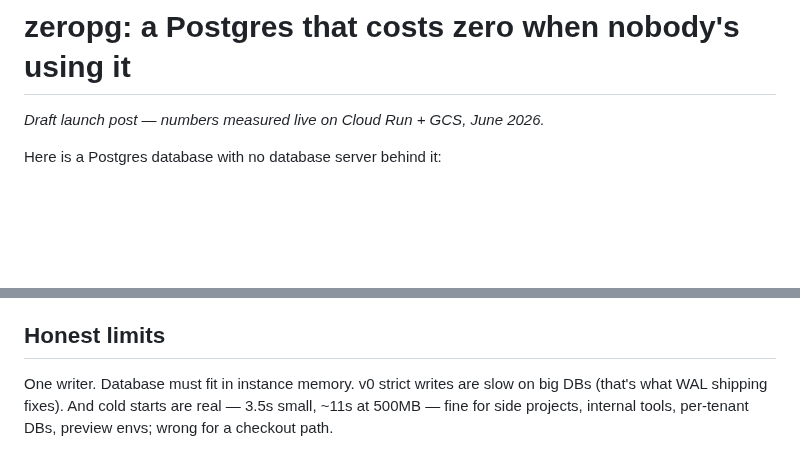
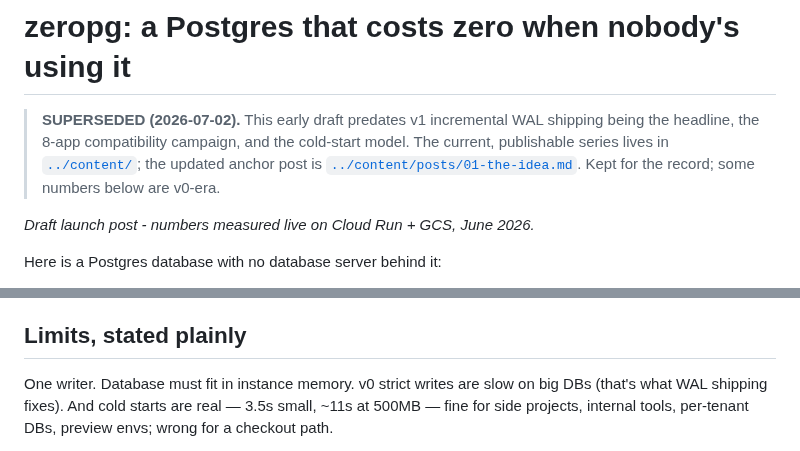
Before and after one commit to reisepass/zeropg, a Markdown page: docs/launch-post.md, 2 parts joined by grey strips. Rendered like a GitHub page; blank space fills up the shorter version.

Commit message:
docs: mark launch-post draft superseded by content/ series

```diff
--- a/docs/launch-post.md
+++ b/docs/launch-post.md
@@ -1,6 +1,12 @@
 # zeropg: a Postgres that costs zero when nobody's using it
 
-*Draft launch post — numbers measured live on Cloud Run + GCS, June 2026.*
+> **SUPERSEDED (2026-07-02).** This early draft predates v1 incremental WAL shipping
+> being the headline, the 8-app compatibility campaign, and the cold-start model. The
+> current, publishable series lives in [`../content/`](../content/README.md); the
+> updated anchor post is [`../content/posts/01-the-idea.md`](../content/posts/01-the-idea.md).
+> Kept for the record; some numbers below are v0-era.
+
+*Draft launch post - numbers measured live on Cloud Run + GCS, June 2026.*
 
 Here is a Postgres database with no database server behind it:
 
@@ -29,7 +35,7 @@ And still, "every write durable before ack" is the wrong default for an app that
 - **Exit politely.** Cloud Run rate-limits containers that exit non-zero (429s for tens of seconds — crash-restart backoff). Intentional restarts must exit 0.
 - **Boot patiently.** During a revision switch the new instance boots while the old one still holds the lease. Failing the boot is wrong; waiting out the TTL (≤90s) makes deploys seamless.
 
-## Honest limits
+## Limits, stated plainly
 
 One writer. Database must fit in instance memory. v0 strict writes are slow on big DBs (that's what WAL shipping fixes). And cold starts are real — 3.5s small, ~11s at 500MB — fine for side projects, internal tools, per-tenant DBs, preview envs; wrong for a checkout path.
 
```
